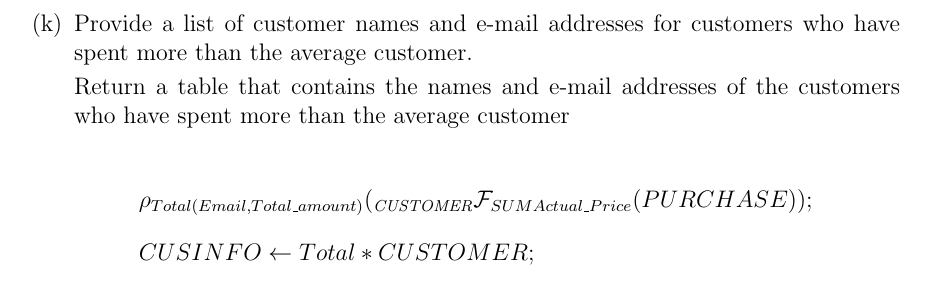
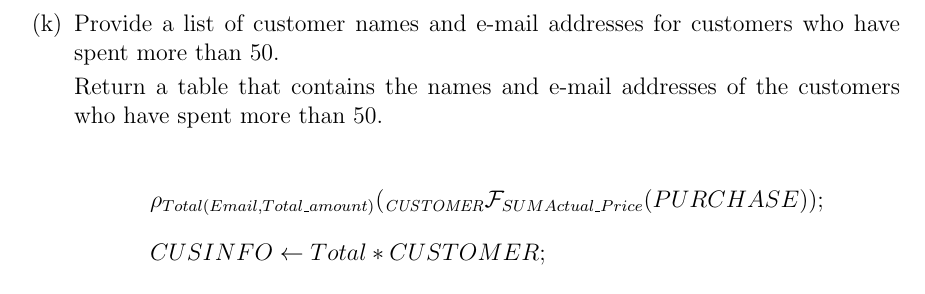
Before and after one commit to WallyYang/CSE3241-Project, a LaTeX document (FinalProject/Part1/report.tex): part of page 9 of 19, cut so that both start at the same text. Compiled offline with pdfLaTeX.

Commit message:
fix: fixed section 2 query k

```diff
--- a/FinalProject/Part1/report.tex
+++ b/FinalProject/Part1/report.tex
@@ -345,14 +345,14 @@
     linenos]
     {sql}{Section2/query_j.sql}
 
-  \item Provide a list of customer names and e-mail addresses for customers who have spent more than the average customer.
+  \item Provide a list of customer names and e-mail addresses for customers who have spent more than 50.
 
-    Return a table that contains the names and e-mail addresses of the customers who have spent more than the average customer
+    Return a table that contains the names and e-mail addresses of the customers who have spent more than 50.
 
     \begin{align*}
       &\rho_{Total(Email,Total\_amount)}(_{\textit{CUSTOMER}}\mathcal{F}_{SUM Actual\_Price}(PURCHASE)); \\
       &CUSINFO \leftarrow Total * CUSTOMER;\\
-      &RESULT \leftarrow \Pi_{Name, Email}(\sigma_{Total\_amount > AVG Total\_amount}(CUSINFO))
+      &RESULT \leftarrow \Pi_{Name, Email}(\sigma_{Total\_amount > 50}(CUSINFO))
     \end{align*}
 
     \inputminted[
```
Also changed, not shown: FinalProject/Part1/report.pdf, 1 other file.
